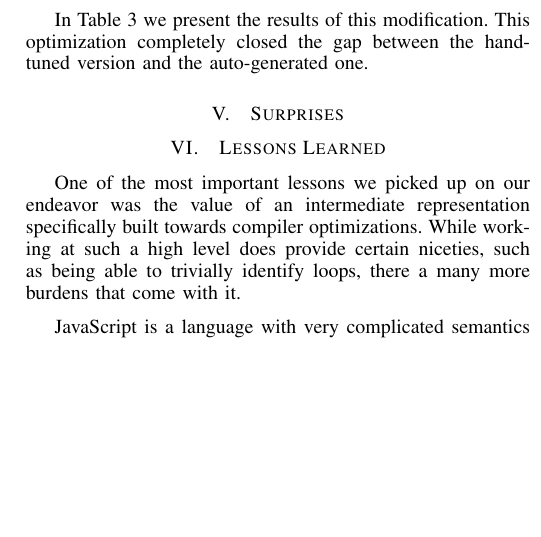
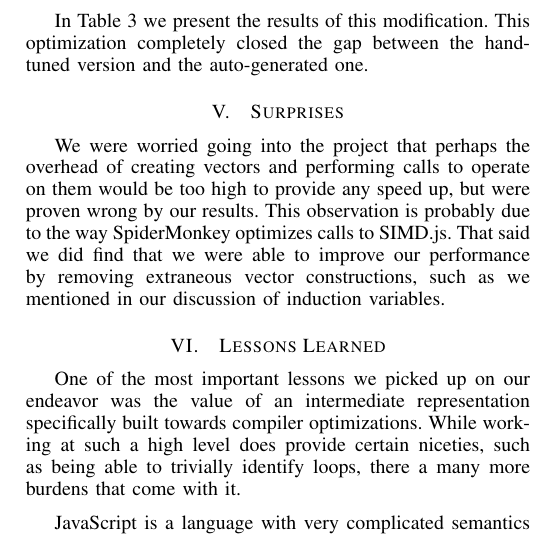
Before and after one commit to thchittenden/Vectorize.js, a LaTeX paper (report/main.tex): part of one column of page 4 of 4, cut so that both start at the same text, the shorter picture padded with empty space. Compiled offline with pdfLaTeX.

Commit message:
Surprises

```diff
--- a/report/main.tex
+++ b/report/main.tex
@@ -744,6 +744,15 @@ Map Inner Loop 2 & 25.319ms & 2.357ms & 10.362ms & 2.401ms \\ \hline
 \end{table}
 
 \section{Surprises}
+
+We were worried going into the project that perhaps the overhead of creating
+vectors and performing calls to operate on them would be too high to provide
+any speed up, but were proven wrong by our results. This observation is
+probably due to the way SpiderMonkey optimizes calls to SIMD.js. That said we
+did find that we were able to improve our performance by removing extraneous
+vector constructions, such as we mentioned in our discussion of induction
+variables.
+
 \section{Lessons Learned}
 
 One of the most important lessons we picked up on our endeavor was the value
```
